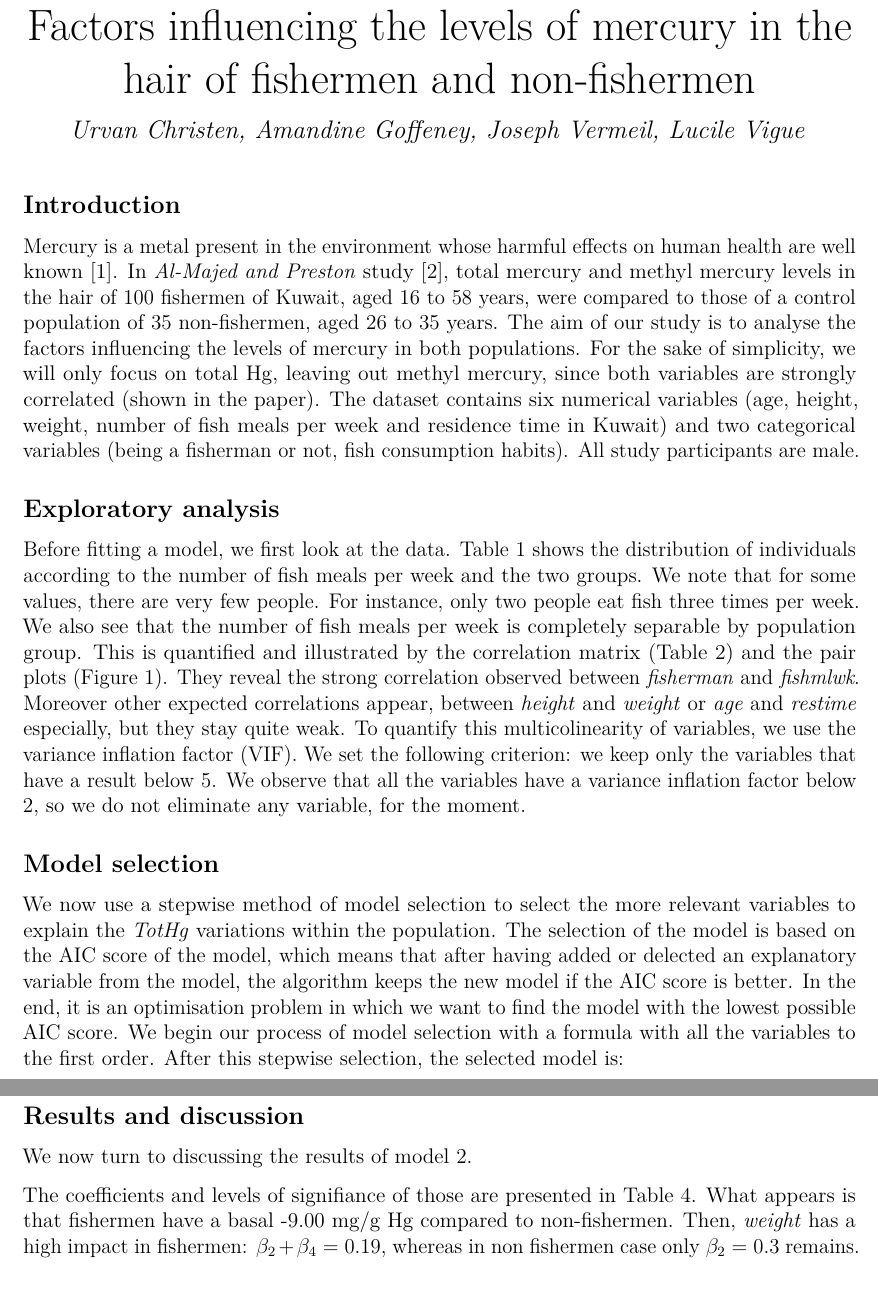
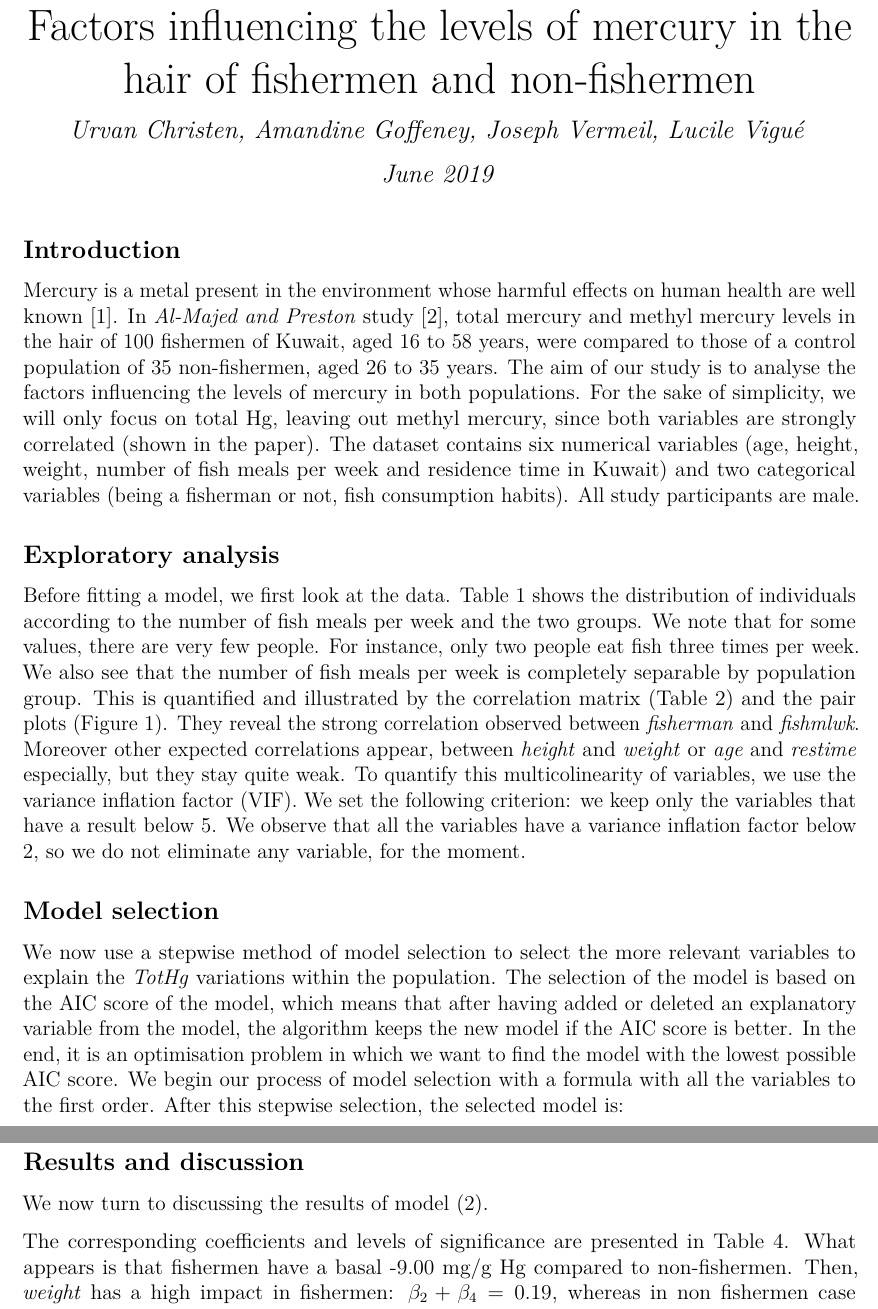
Before and after one commit to LucileVG/applied_biostatistics, a LaTeX document (Project_1/Report.tex): two parts of pages 1 and 2 of 5, joined at a grey line, cut so that both start at the same text. Compiled offline with pdfLaTeX.

Commit message:
Corrections

```diff
--- a/Project_1/Report.tex
+++ b/Project_1/Report.tex
@@ -25,7 +25,7 @@
 \usepackage{hyperref}
 \hypersetup{unicode=true,
             pdftitle={Factors influencing the levels of mercury in the hair of fishermen and non-fishermen},
-            pdfauthor={Urvan Christen, Amandine Goffeney, Joseph Vermeil, Lucile Vigue},
+            pdfauthor={Urvan Christen, Amandine Goffeney, Joseph Vermeil, Lucile Vigué},
             pdfborder={0 0 0},
             breaklinks=true}
 \urlstyle{same}  % don't use monospace font for urls
@@ -78,11 +78,12 @@
 non-fishermen}
     \pretitle{\vspace{\droptitle}\centering\huge}
   \posttitle{\par}
-    \author{Urvan Christen, Amandine Goffeney, Joseph Vermeil, Lucile Vigue}
+    \author{Urvan Christen, Amandine Goffeney, Joseph Vermeil, Lucile Vigué}
     \preauthor{\centering\large\emph}
   \postauthor{\par}
-    \date{}
-    \predate{}\postdate{}
+      \predate{\centering\large\emph}
+  \postdate{\par}
+    \date{June 2019}
 
 \usepackage{booktabs}
 \usepackage{longtable}
@@ -199,7 +200,7 @@ eliminate any variable, for the moment.
 We now use a stepwise method of model selection to select the more
 relevant variables to explain the \emph{TotHg} variations within the
 population. The selection of the model is based on the AIC score of the
-model, which means that after having added or delected an explanatory
+model, which means that after having added or deleted an explanatory
 variable from the model, the algorithm keeps the new model if the AIC
 score is better. In the end, it is an optimisation problem in which we
 want to find the model with the lowest possible AIC score. We begin our
@@ -280,13 +281,13 @@ fisherman:fishmlwk & -1.43 & 0.70 & -2.04 & 4.4e-02\\
 \subsection{Results and discussion}\label{results-and-discussion}
 
 We now turn to discussing the results of model
-\ref{eqn:interactionmodel}.
+(\ref{eqn:interactionmodel}).
 
-The coefficients and levels of signifiance of those are presented in
-Table \ref{tbl:interactionmodel}. What appears is that fishermen have a
-basal -9.00 mg/g Hg compared to non-fishermen. Then, \emph{weight} has a
-high impact in fishermen: \(\beta_2+\beta_4 = 0.19\), whereas in non
-fishermen case only \(\beta_2 = 0.3\) remains. Conversely,
+The corresponding coefficients and levels of significance are presented
+in Table \ref{tbl:interactionmodel}. What appears is that fishermen have
+a basal -9.00 mg/g Hg compared to non-fishermen. Then, \emph{weight} has
+a high impact in fishermen: \(\beta_2+\beta_4 = 0.19\), whereas in non
+fishermen case only \(\beta_2 = 0.03\) remains. Conversely,
 \emph{fishmlwk} is the factor with the highest impact for non-fishermen:
 \(\beta_3 = 1.53\) whereas for fishermen \(\beta_3+\beta_5 = 0.1\). In
 terms of signifiance only the coefficient concerning \emph{fishmlwk}
```
Also changed, not shown: Project_1/Report.pdf, Project_1/Report_files/figure-latex/unnamed-chunk-18-1.pdf, Project_1/Report_files/figure-latex/unnamed-chunk-18-2.pdf, Project_1/Report_files/figure-latex/unnamed-chunk-5-1.pdf, Project_1/Report_files/figure-latex/unnamed-chunk-8-1.pdf, Project_1/Report_files/figure-latex/unnamed-chunk-9-1.pdf, Project_1/Report_files/figure-latex/unnamed-chunk-9-2.pdf, Project_1/Report_files/figure-latex/unnamed-chunk-9-3.pdf, Project_1/Report.tex (4 more changed lines), 3 other files.
